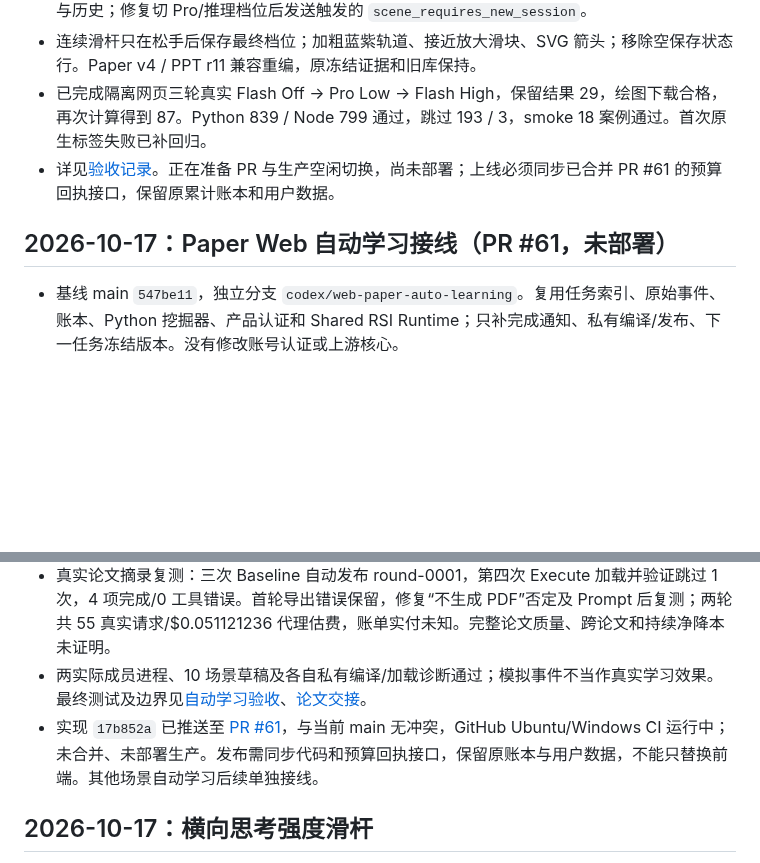
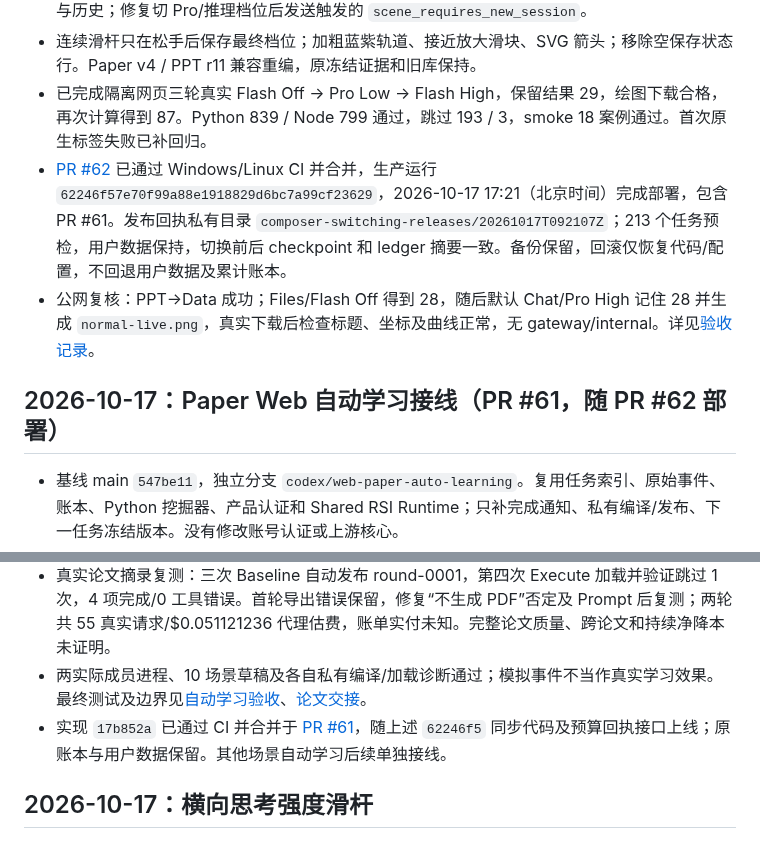
Before and after one commit to jingyio/DeepSeek-Harless, a Markdown page: docs/handoffs/main.md, 2 parts joined by grey strips. Drawn GitHub-style; blank space fills up the shorter version.

Commit message:
记录输入控件修复上线与公网真实续聊验收

```diff
--- a/docs/handoffs/main.md
+++ b/docs/handoffs/main.md
@@ -6,15 +6,16 @@
 - 完成的 Files 工作台任务可在原对话中按默认 Chat 继续，使用独立任务代理，保留旧工具范围与历史；修复切 Pro/推理档位后发送触发的 `scene_requires_new_session`。
 - 连续滑杆只在松手后保存最终档位；加粗蓝紫轨道、接近放大滑块、SVG 箭头；移除空保存状态行。Paper v4 / PPT r11 兼容重编，原冻结证据和旧库保持。
 - 已完成隔离网页三轮真实 Flash Off → Pro Low → Flash High，保留结果 29，绘图下载合格，再次计算得到 87。Python 839 / Node 799 通过，跳过 193 / 3，smoke 18 案例通过。首次原生标签失败已补回归。
-- 详见[验收记录](../experiments/geneloop-composer-switching-20261017.md)。正在准备 PR 与生产空闲切换，尚未部署；上线必须同步已合并 PR #61 的预算回执接口，保留原累计账本和用户数据。
+- [PR #62](https://github.com/jingyio/DeepSeek-Harless/pull/62) 已通过 Windows/Linux CI 并合并，生产运行 `62246f57e70f99a88e1918829d6bc7a99cf23629`，2026-10-17 17:21（北京时间）完成部署，包含 PR #61。发布回执私有目录 `composer-switching-releases/20261017T092107Z`；213 个任务预检，用户数据保持，切换前后 checkpoint 和 ledger 摘要一致。备份保留，回滚仅恢复代码/配置，不回退用户数据及累计账本。
+- 公网复核：PPT→Data 成功；Files/Flash Off 得到 28，随后默认 Chat/Pro High 记住 28 并生成 `normal-live.png`，真实下载后检查标题、坐标及曲线正常，无 gateway/internal。详见[验收记录](../experiments/geneloop-composer-switching-20261017.md)。
 
-## 2026-10-17：Paper Web 自动学习接线（PR #61，未部署）
+## 2026-10-17：Paper Web 自动学习接线（PR #61，随 PR #62 部署）
 
 - 基线 main `547be11`，独立分支 `codex/web-paper-auto-learning`。复用任务索引、原始事件、账本、Python 挖掘器、产品认证和 Shared RSI Runtime；只补完成通知、私有编译/发布、下一任务冻结版本。没有修改账号认证或上游核心。
 - Paper v3 / PPT r10 用原冻结证据重编兼容代码锁，原包保留；不作为新增公共训练或成本收益。Paper 自动学习仅认证 `pin_document → read_pinned_document(page=1)`；不学习任意脚本或科研判断。
 - 真实论文摘录复测：三次 Baseline 自动发布 round-0001，第四次 Execute 加载并验证跳过 1 次，4 项完成/0 工具错误。首轮导出错误保留，修复“不生成 PDF”否定及 Prompt 后复测；两轮共 55 真实请求/$0.051121236 代理估费，账单实付未知。完整论文质量、跨论文和持续净降本未证明。
 - 两实际成员进程、10 场景草稿及各自私有编译/加载诊断通过；模拟事件不当作真实学习效果。最终测试及边界见[自动学习验收](../experiments/web-paper-auto-learning-20261017-v1.md)、[论文交接](paper-proofreading.md)。
-- 实现 `17b852a` 已推送至 [PR #61](https://github.com/jingyio/DeepSeek-Harless/pull/61)，与当前 main 无冲突，GitHub Ubuntu/Windows CI 运行中；未合并、未部署生产。发布需同步代码和预算回执接口，保留原账本与用户数据，不能只替换前端。其他场景自动学习后续单独接线。
+- 实现 `17b852a` 已通过 CI 并合并于 [PR #61](https://github.com/jingyio/DeepSeek-Harless/pull/61)，随上述 `62246f5` 同步代码及预算回执接口上线；原账本与用户数据保留。其他场景自动学习后续单独接线。
 
 ## 2026-10-17：横向思考强度滑杆
 
```
Also changed, not shown: docs/experiments/geneloop-composer-switching-20261017.md (+3 -1 lines).
